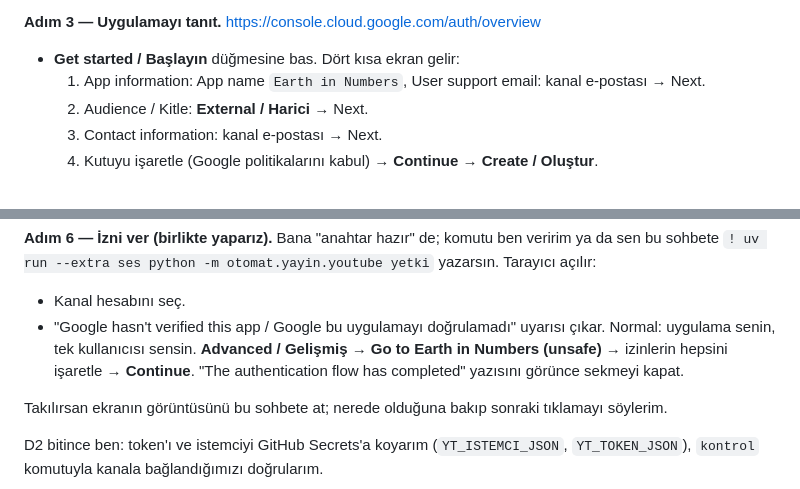
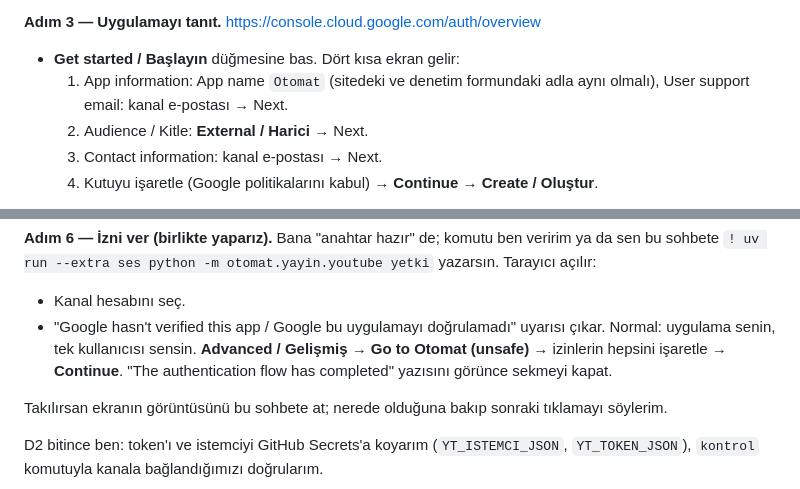
Before and after one commit to Scryne/Otomat, a Markdown page: docs/rehber/youtube-kurulum.md, 2 parts joined by grey strips. Rendered like a GitHub page.

Commit message:
Rehber: OAuth uygulama adı Otomat (audit formuyla tutarlı)
Co-Authored-By: Claude Opus 5.5 <noreply@anthropic.com>

```diff
--- a/docs/rehber/youtube-kurulum.md
+++ b/docs/rehber/youtube-kurulum.md
@@ -39,7 +39,8 @@ sağ üstteki profil resminden kanal hesabına geç. Konsol Türkçe açılabili
 
 **Adım 3 — Uygulamayı tanıt.** https://console.cloud.google.com/auth/overview
 - **Get started / Başlayın** düğmesine bas. Dört kısa ekran gelir:
-  1. App information: App name `Earth in Numbers`, User support email: kanal e-postası → Next.
+  1. App information: App name `Otomat` (sitedeki ve denetim formundaki adla aynı olmalı), User support email: kanal
+     e-postası → Next.
   2. Audience / Kitle: **External / Harici** → Next.
   3. Contact information: kanal e-postası → Next.
   4. Kutuyu işaretle (Google politikalarını kabul) → **Continue** → **Create / Oluştur**.
@@ -59,7 +60,7 @@ sağ üstteki profil resminden kanal hesabına geç. Konsol Türkçe açılabili
 `! uv run --extra ses python -m otomat.yayin.youtube yetki` yazarsın. Tarayıcı açılır:
 - Kanal hesabını seç.
 - "Google hasn't verified this app / Google bu uygulamayı doğrulamadı" uyarısı çıkar. Normal: uygulama senin, tek
-  kullanıcısı sensin. **Advanced / Gelişmiş** → **Go to Earth in Numbers (unsafe)** → izinlerin hepsini işaretle →
+  kullanıcısı sensin. **Advanced / Gelişmiş** → **Go to Otomat (unsafe)** → izinlerin hepsini işaretle →
   **Continue**. "The authentication flow has completed" yazısını görünce sekmeyi kapat.
 
 Takılırsan ekranın görüntüsünü bu sohbete at; nerede olduğuna bakıp sonraki tıklamayı söylerim.
```
